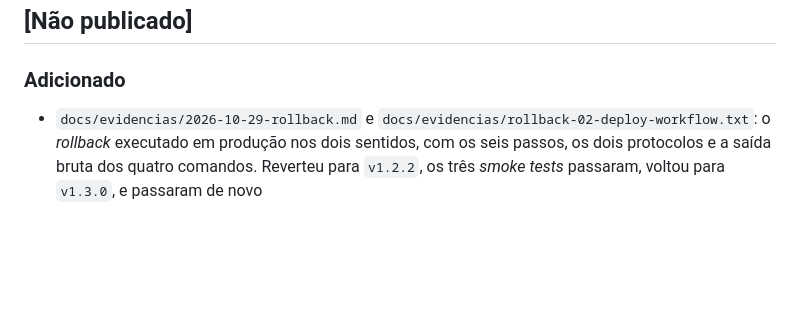
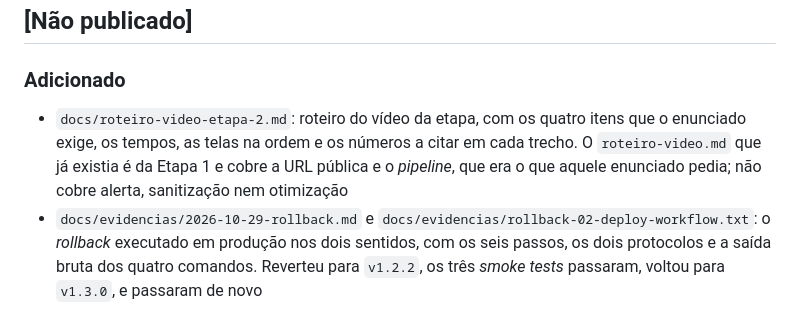
Before and after one commit to Edilene01/ai-factory-jurisflow, a Markdown page: CHANGELOG.md, the part around the change. Drawn GitHub-style; blank space fills up the shorter version.

```diff
--- a/CHANGELOG.md
+++ b/CHANGELOG.md
@@ -7,6 +7,7 @@ Todas as mudanças relevantes deste projeto são registradas aqui. O formato seg
 ## [Não publicado]
 
 ### Adicionado
+- `docs/roteiro-video-etapa-2.md`: roteiro do vídeo da etapa, com os quatro itens que o enunciado exige, os tempos, as telas na ordem e os números a citar em cada trecho. O `roteiro-video.md` que já existia é da Etapa 1 e cobre a URL pública e o *pipeline*, que era o que aquele enunciado pedia; não cobre alerta, sanitização nem otimização
 - `docs/evidencias/2026-10-29-rollback.md` e `docs/evidencias/rollback-02-deploy-workflow.txt`: o *rollback* executado em produção nos dois sentidos, com os seis passos, os dois protocolos e a saída bruta dos quatro comandos. Reverteu para `v1.2.2`, os três *smoke tests* passaram, voltou para `v1.3.0`, e passaram de novo
 
 ### Alterado — paridade entre os ambientes
```
Also changed, not shown: docs/checklist-etapa-2.md (+1 -1 lines).
